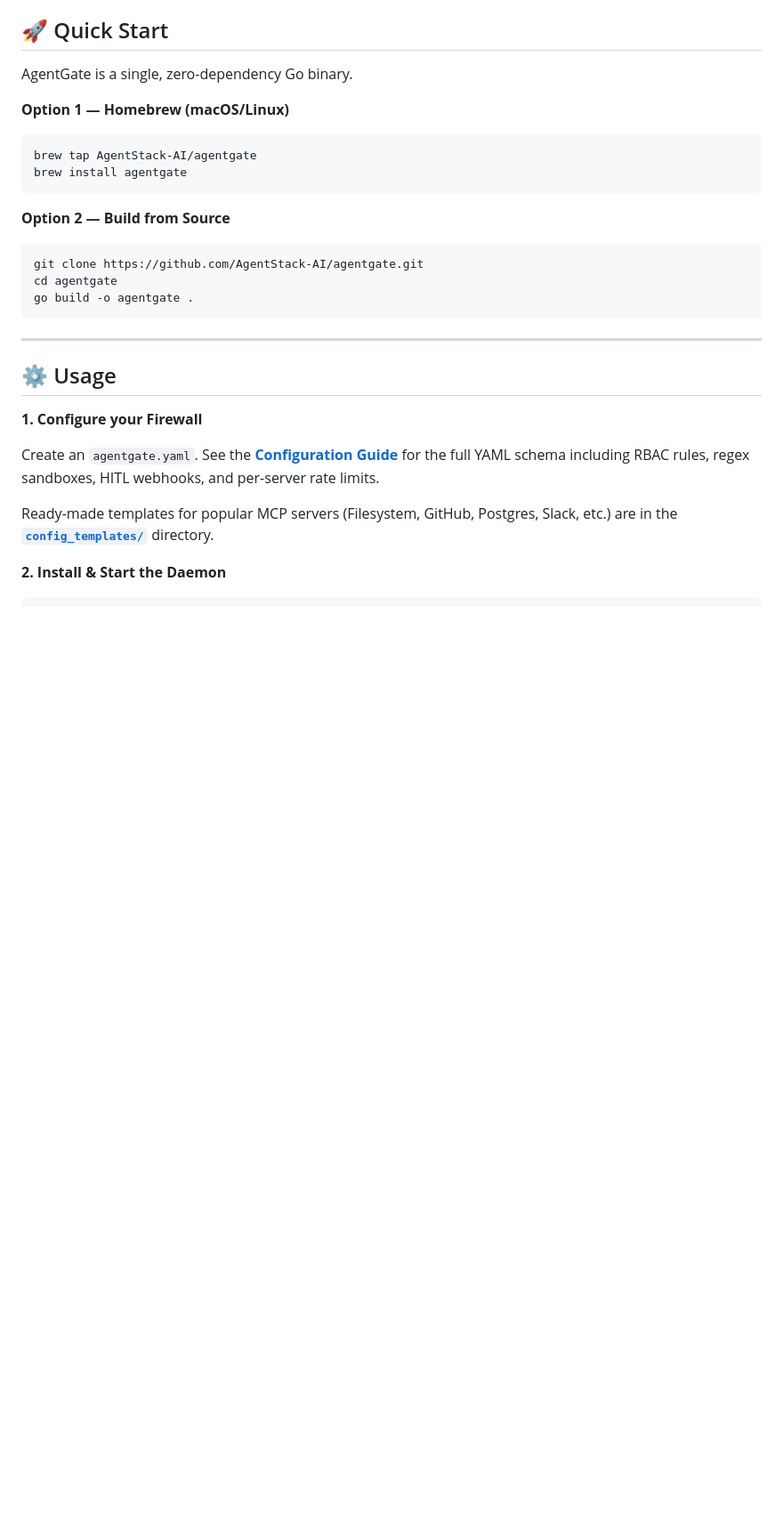
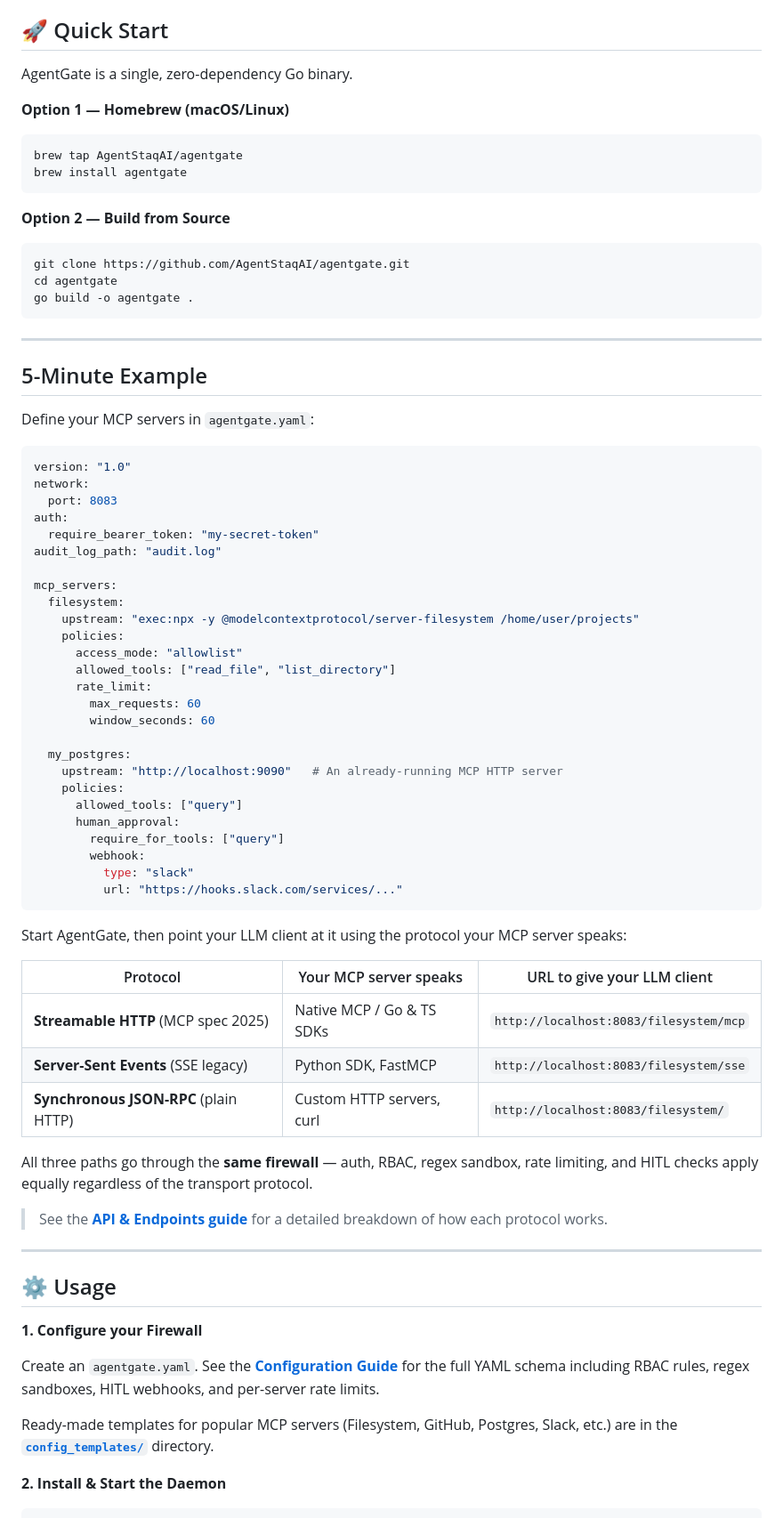
Before and after one commit to AgentStaqAI/agentgate, a Markdown page: README.md, the part around one of its changes. Shown at 89% size. Rendered like a GitHub page; blank space fills up the shorter version.

Commit message:
chore: added some examples in readme.

````diff
--- a/README.md
+++ b/README.md
@@ -72,16 +72,63 @@ AgentGate is a single, zero-dependency Go binary.
 
 **Option 1 — Homebrew (macOS/Linux)**
 ```bash
-brew tap AgentStack-AI/agentgate
+brew tap AgentStaqAI/agentgate
 brew install agentgate
 ```
 
 **Option 2 — Build from Source**
 ```bash
-git clone https://github.com/AgentStack-AI/agentgate.git
+git clone https://github.com/AgentStaqAI/agentgate.git
 cd agentgate
 go build -o agentgate .
 ```
+
+---
+
+## 5-Minute Example
+
+Define your MCP servers in `agentgate.yaml`:
+
+```yaml
+version: "1.0"
+network:
+  port: 8083
+auth:
+  require_bearer_token: "my-secret-token"
+audit_log_path: "audit.log"
+
+mcp_servers:
+  filesystem:
+    upstream: "exec:npx -y @modelcontextprotocol/server-filesystem /home/user/projects"
+    policies:
+      access_mode: "allowlist"
+      allowed_tools: ["read_file", "list_directory"]
+      rate_limit:
+        max_requests: 60
+        window_seconds: 60
+
+  my_postgres:
+    upstream: "http://localhost:9090"   # An already-running MCP HTTP server
+    policies:
+      allowed_tools: ["query"]
+      human_approval:
+        require_for_tools: ["query"]
+        webhook:
+          type: "slack"
+          url: "https://hooks.slack.com/services/..."
+```
+
+Start AgentGate, then point your LLM client at it using the protocol your MCP server speaks:
+
+| Protocol | Your MCP server speaks | URL to give your LLM client |
+|---|---|---|
+| **Streamable HTTP** (MCP spec 2025) | Native MCP / Go & TS SDKs | `http://localhost:8083/filesystem/mcp` |
+| **Server-Sent Events** (SSE legacy) | Python SDK, FastMCP | `http://localhost:8083/filesystem/sse` |
+| **Synchronous JSON-RPC** (plain HTTP) | Custom HTTP servers, curl | `http://localhost:8083/filesystem/` |
+
+All three paths go through the **same firewall** — auth, RBAC, regex sandbox, rate limiting, and HITL checks apply equally regardless of the transport protocol.
+
+> See the **[API & Endpoints guide](api_docs.md)** for a detailed breakdown of how each protocol works.
 
 ---
 
````
Also changed, not shown: other parts of README.md (+3 -3 lines).
